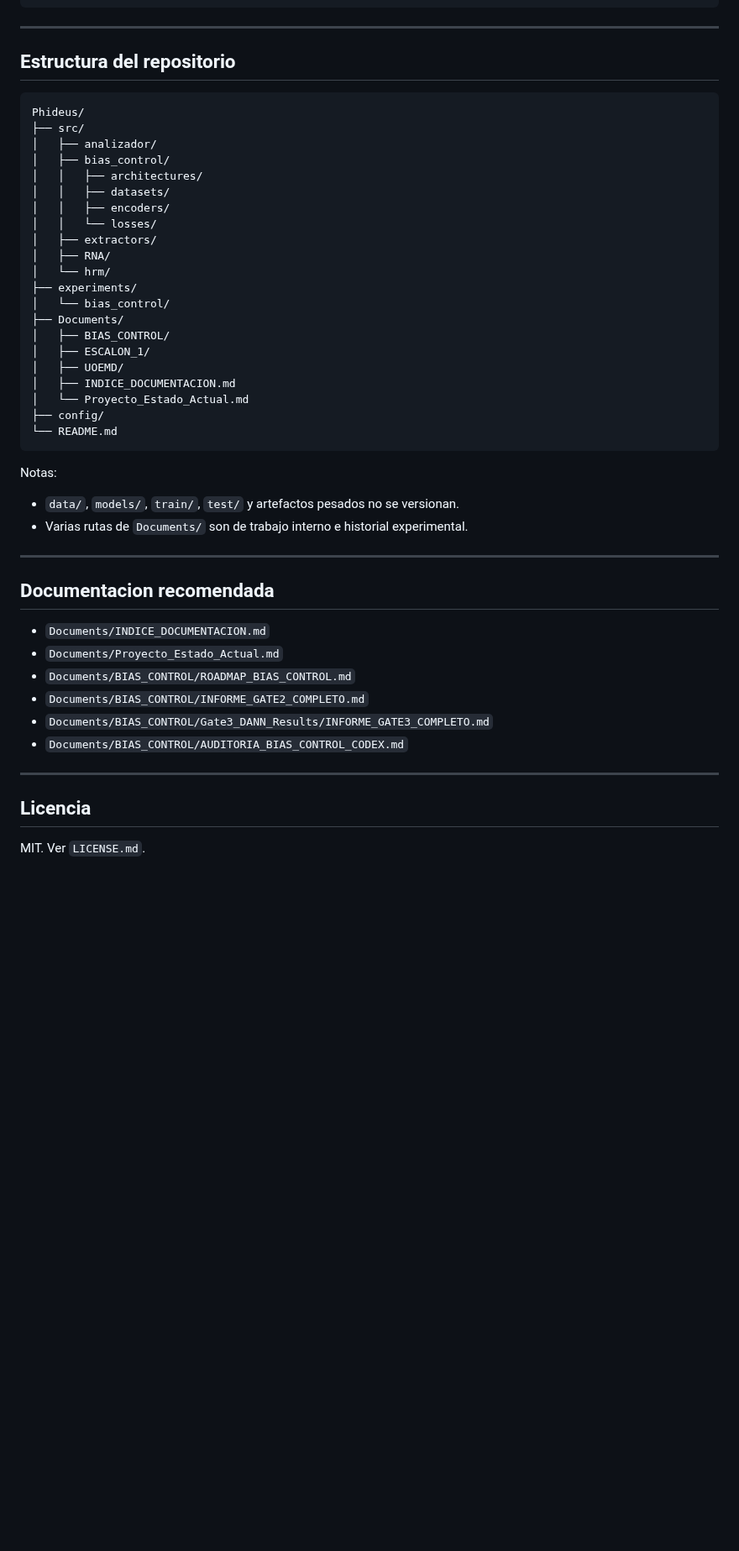
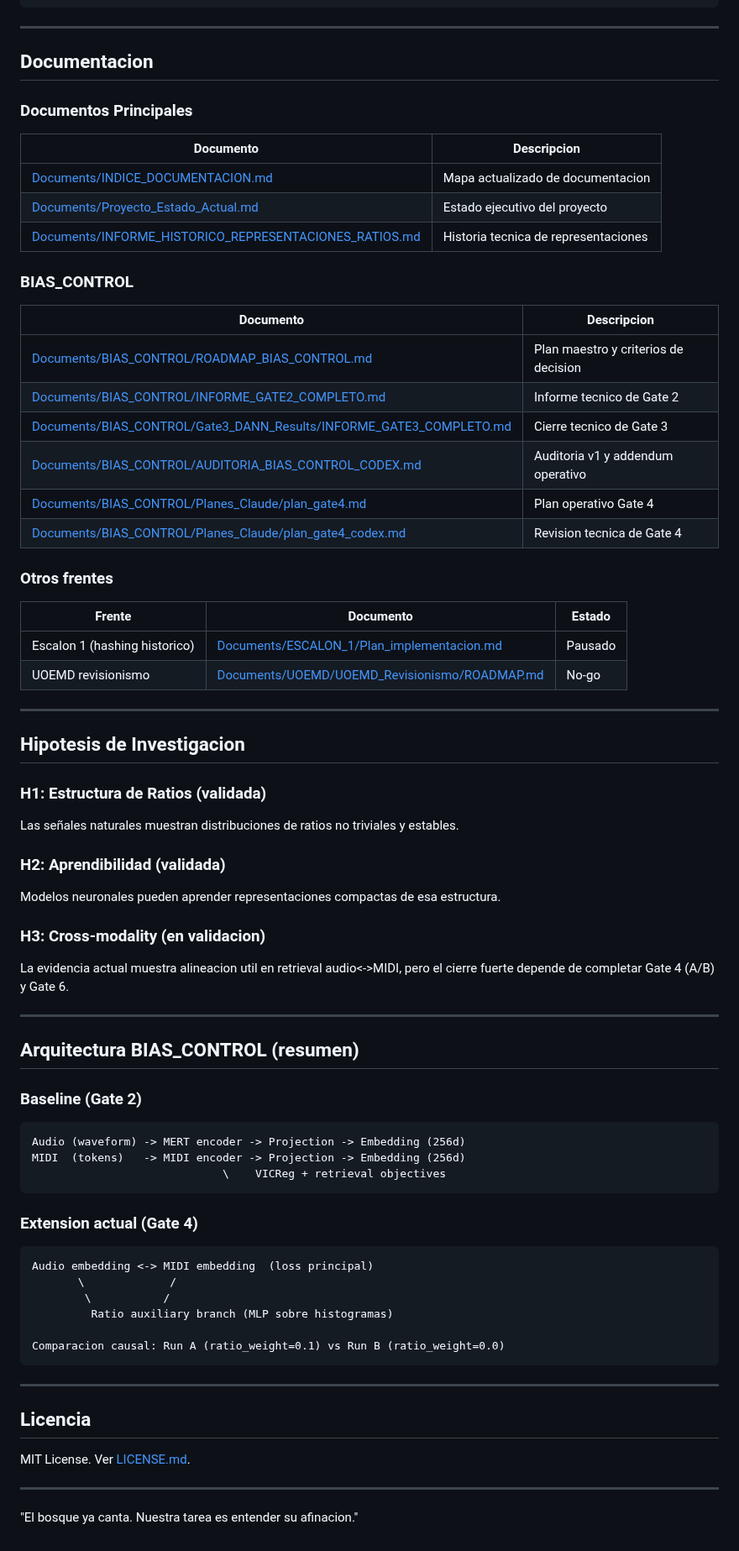
Before and after one commit to Mar-IA-no/Phideus, a Markdown page: README.md, the part around one of its changes. Shown at 84% size. GitHub-like rendering; blank space fills up the shorter version.

````diff
--- a/README.md
+++ b/README.md
@@ -82,50 +170,76 @@ python experiments/bias_control/evaluate_structured_pool.py \
 
 ---
 
-## Estructura del repositorio
+## Documentacion
 
-```text
-Phideus/
-├── src/
-│   ├── analizador/
-│   ├── bias_control/
-│   │   ├── architectures/
-│   │   ├── datasets/
-│   │   ├── encoders/
-│   │   └── losses/
-│   ├── extractors/
-│   ├── RNA/
-│   └── hrm/
-├── experiments/
-│   └── bias_control/
-├── Documents/
-│   ├── BIAS_CONTROL/
-│   ├── ESCALON_1/
-│   ├── UOEMD/
-│   ├── INDICE_DOCUMENTACION.md
-│   └── Proyecto_Estado_Actual.md
-├── config/
-└── README.md
-```
+### Documentos Principales
 
-Notas:
+| Documento | Descripcion |
+|-----------|-------------|
+| [Documents/INDICE_DOCUMENTACION.md](Documents/INDICE_DOCUMENTACION.md) | Mapa actualizado de documentacion |
+| [Documents/Proyecto_Estado_Actual.md](Documents/Proyecto_Estado_Actual.md) | Estado ejecutivo del proyecto |
+| [Documents/INFORME_HISTORICO_REPRESENTACIONES_RATIOS.md](Documents/INFORME_HISTORICO_REPRESENTACIONES_RATIOS.md) | Historia tecnica de representaciones |
 
-- `data/`, `models/`, `train/`, `test/` y artefactos pesados no se versionan.
-- Varias rutas de `Documents/` son de trabajo interno e historial experimental.
+### BIAS_CONTROL
+
+| Documento | Descripcion |
+|-----------|-------------|
+| [Documents/BIAS_CONTROL/ROADMAP_BIAS_CONTROL.md](Documents/BIAS_CONTROL/ROADMAP_BIAS_CONTROL.md) | Plan maestro y criterios de decision |
+| [Documents/BIAS_CONTROL/INFORME_GATE2_COMPLETO.md](Documents/BIAS_CONTROL/INFORME_GATE2_COMPLETO.md) | Informe tecnico de Gate 2 |
+| [Documents/BIAS_CONTROL/Gate3_DANN_Results/INFORME_GATE3_COMPLETO.md](Documents/BIAS_CONTROL/Gate3_DANN_Results/INFORME_GATE3_COMPLETO.md) | Cierre tecnico de Gate 3 |
+| [Documents/BIAS_CONTROL/AUDITORIA_BIAS_CONTROL_CODEX.md](Documents/BIAS_CONTROL/AUDITORIA_BIAS_CONTROL_CODEX.md) | Auditoria v1 y addendum operativo |
+| [Documents/BIAS_CONTROL/Planes_Claude/plan_gate4.md](Documents/BIAS_CONTROL/Planes_Claude/plan_gate4.md) | Plan operativo Gate 4 |
+| [Documents/BIAS_CONTROL/Planes_Claude/plan_gate4_codex.md](Documents/BIAS_CONTROL/Planes_Claude/plan_gate4_codex.md) | Revision tecnica de Gate 4 |
+
+### Otros frentes
+
+| Frente | Documento | Estado |
+|--------|-----------|--------|
+| Escalon 1 (hashing historico) | [Documents/ESCALON_1/Plan_implementacion.md](Documents/ESCALON_1/Plan_implementacion.md) | Pausado |
+| UOEMD revisionismo | [Documents/UOEMD/UOEMD_Revisionismo/ROADMAP.md](Documents/UOEMD/UOEMD_Revisionismo/ROADMAP.md) | No-go |
 
 ---
 
-## Documentacion recomendada
+## Hipotesis de Investigacion
 
-- `Documents/INDICE_DOCUMENTACION.md`
-- `Documents/Proyecto_Estado_Actual.md`
-- `Documents/BIAS_CONTROL/ROADMAP_BIAS_CONTROL.md`
-- `Documents/BIAS_CONTROL/INFORME_GATE2_COMPLETO.md`
-- `Documents/BIAS_CONTROL/Gate3_DANN_Results/INFORME_GATE3_COMPLETO.md`
-- `Documents/BIAS_CONTROL/AUDITORIA_BIAS_CONTROL_CODEX.md`
+### H1: Estructura de Ratios (validada)
+Las señales naturales muestran distribuciones de ratios no triviales y estables.
+
+### H2: Aprendibilidad (validada)
+Modelos neuronales pueden aprender representaciones compactas de esa estructura.
+
+### H3: Cross-modality (en validacion)
+La evidencia actual muestra alineacion util en retrieval audio<->MIDI, pero el cierre fuerte depende de completar Gate 4 (A/B) y Gate 6.
+
+---
+
+## Arquitectura BIAS_CONTROL (resumen)
+
+### Baseline (Gate 2)
+
+```text
+Audio (waveform) -> MERT encoder -> Projection -> Embedding (256d)
+MIDI  (tokens)   -> MIDI encoder -> Projection -> Embedding (256d)
+                             \    VICReg + retrieval objectives
+```
+
+### Extension actual (Gate 4)
+
+```text
+Audio embedding <-> MIDI embedding  (loss principal)
+       \             /
+        \           /
+         Ratio auxiliary branch (MLP sobre histogramas)
+
+Comparacion causal: Run A (ratio_weight=0.1) vs Run B (ratio_weight=0.0)
+```
 
 ---
 
 ## Licencia
 
-MIT. Ver `LICENSE.md`.
+MIT License. Ver [LICENSE.md](LICENSE.md).
+
+---
+
+"El bosque ya canta. Nuestra tarea es entender su afinacion."
````
Also changed, not shown: other parts of README.md (+113 -25 lines).
